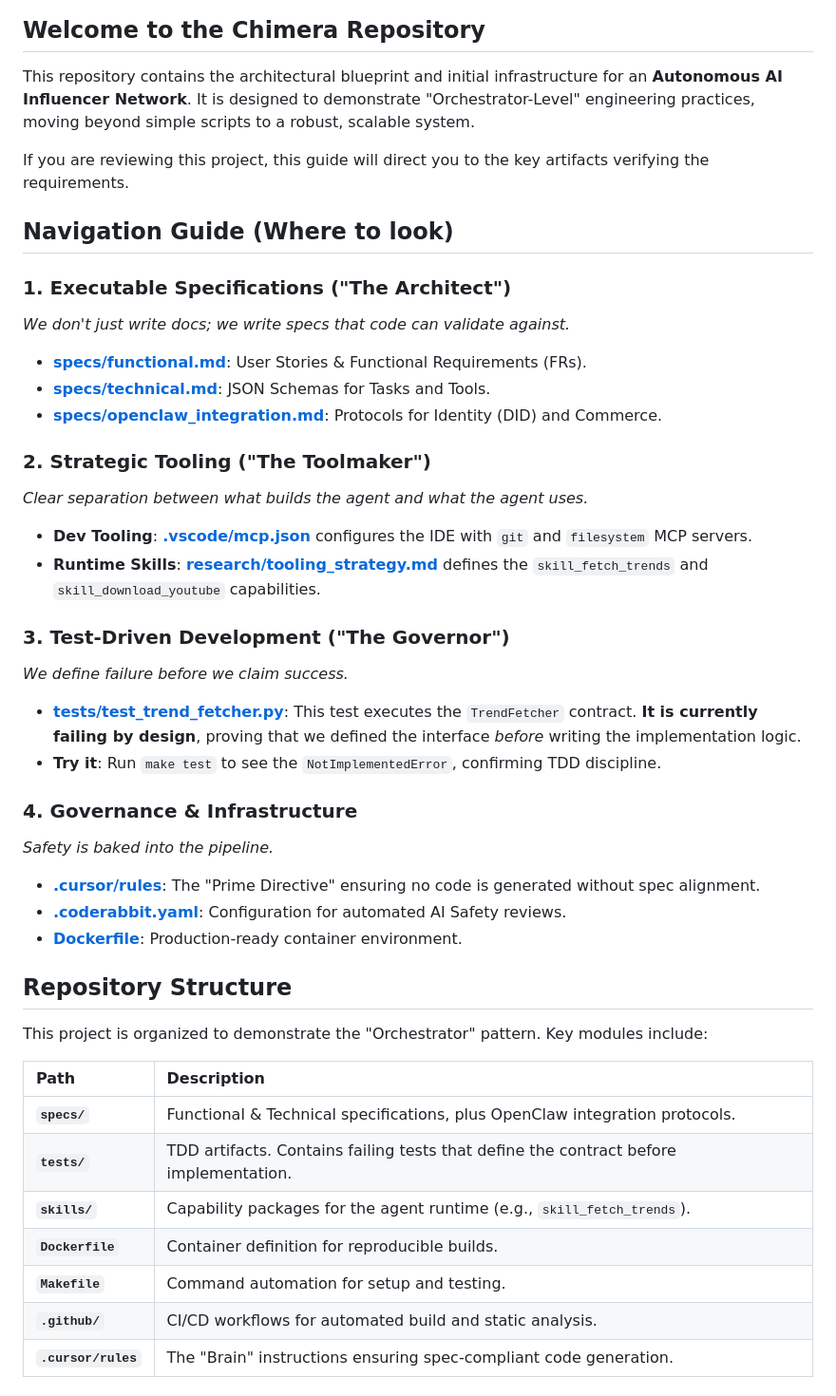
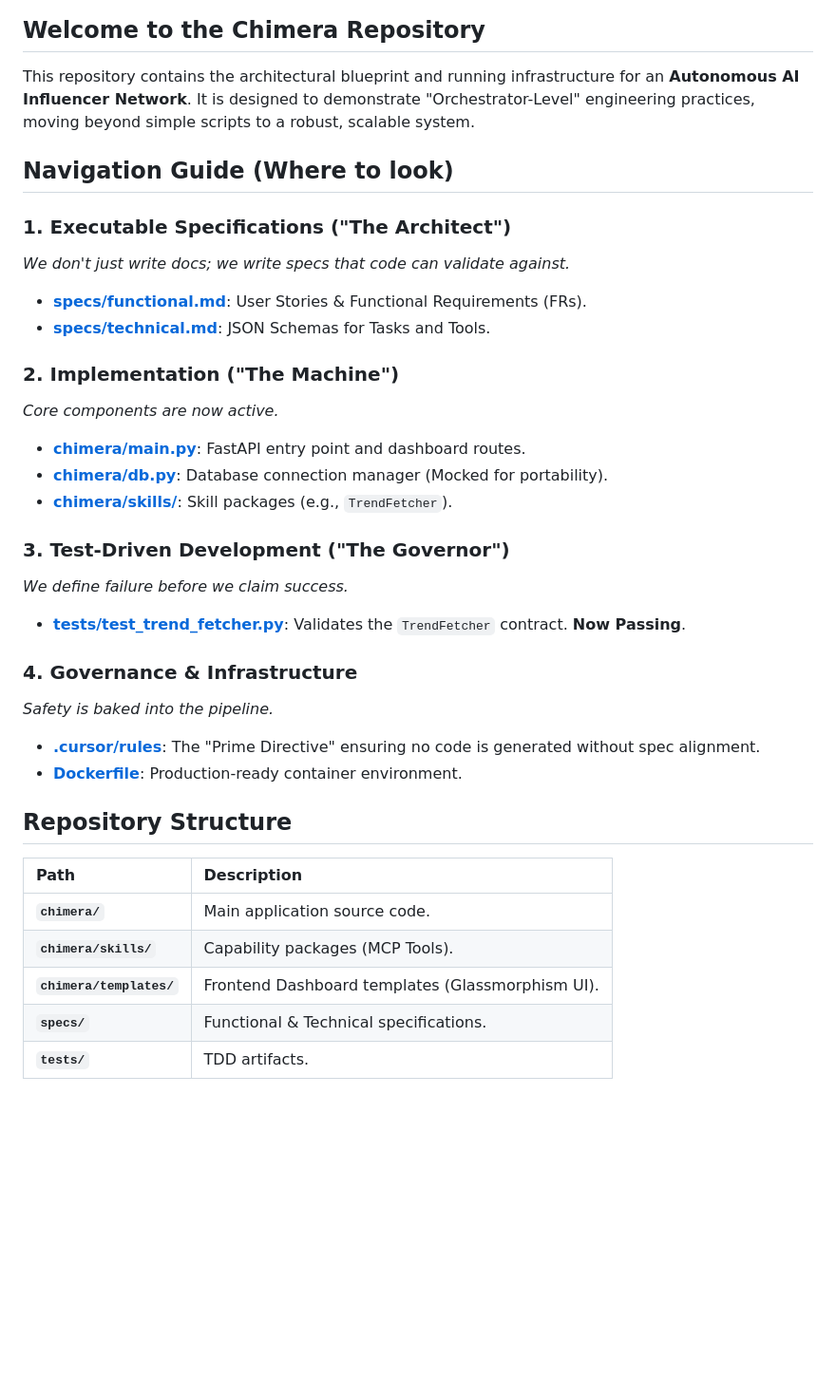
Before and after one commit to ayelefransi/The-Agentic-Infrastructure-Challenge-, a Markdown page: README.md, the part around one of its changes. Shown at 95% size. GitHub-like rendering; blank space fills up the shorter version.

```diff
--- a/README.md
+++ b/README.md
@@ -5,9 +5,7 @@
 ![System Design](Project%20Chimera%20System%20Design.png)
 
 ## Welcome to the Chimera Repository
-This repository contains the architectural blueprint and initial infrastructure for an **Autonomous AI Influencer Network**. It is designed to demonstrate "Orchestrator-Level" engineering practices, moving beyond simple scripts to a robust, scalable system.
-
-If you are reviewing this project, this guide will direct you to the key artifacts verifying the requirements.
+This repository contains the architectural blueprint and running infrastructure for an **Autonomous AI Influencer Network**. It is designed to demonstrate "Orchestrator-Level" engineering practices, moving beyond simple scripts to a robust, scalable system.
 
 ## Navigation Guide (Where to look)
 
@@ -15,34 +13,29 @@ If you are reviewing this project, this guide will direct you to the key artifac
 *We don't just write docs; we write specs that code can validate against.*
 - **[specs/functional.md](specs/functional.md)**: User Stories & Functional Requirements (FRs).
 - **[specs/technical.md](specs/technical.md)**: JSON Schemas for Tasks and Tools.
-- **[specs/openclaw_integration.md](specs/openclaw_integration.md)**: Protocols for Identity (DID) and Commerce.
 
-### 2. Strategic Tooling ("The Toolmaker")
-*Clear separation between what builds the agent and what the agent uses.*
-- **Dev Tooling**: **[.vscode/mcp.json](.vscode/mcp.json)** configures the IDE with `git` and `filesystem` MCP servers.
-- **Runtime Skills**: **[research/tooling_strategy.md](research/tooling_strategy.md)** defines the `skill_fetch_trends` and `skill_download_youtube` capabilities.
+### 2. Implementation ("The Machine")
+*Core components are now active.*
+- **[chimera/main.py](chimera/main.py)**: FastAPI entry point and dashboard routes.
+- **[chimera/db.py](chimera/db.py)**: Database connection manager (Mocked for portability).
+- **[chimera/skills/](chimera/skills/)**: Skill packages (e.g., `TrendFetcher`).
 
 ### 3. Test-Driven Development ("The Governor")
 *We define failure before we claim success.*
-- **[tests/test_trend_fetcher.py](tests/test_trend_fetcher.py)**: This test executes the `TrendFetcher` contract. **It is currently failing by design**, proving that we defined the interface *before* writing the implementation logic.
-- **Try it**: Run `make test` to see the `NotImplementedError`, confirming TDD discipline.
+- **[tests/test_trend_fetcher.py](tests/test_trend_fetcher.py)**: Validates the `TrendFetcher` contract. **Now Passing**.
 
 ### 4. Governance & Infrastructure
 *Safety is baked into the pipeline.*
 - **[.cursor/rules](.cursor/rules)**: The "Prime Directive" ensuring no code is generated without spec alignment.
-- **[.coderabbit.yaml](.coderabbit.yaml)**: Configuration for automated AI Safety reviews.
 - **[Dockerfile](Dockerfile)**: Production-ready container environment.
 
 ## Repository Structure
-This project is organized to demonstrate the "Orchestrator" pattern. Key modules include:
 
 | Path | Description |
 | :--- | :--- |
-| **`specs/`** | Functional & Technical specifications, plus OpenClaw integration protocols. |
-| **`tests/`** | TDD artifacts. Contains failing tests that define the contract before implementation. |
-| **`skills/`** | Capability packages for the agent runtime (e.g., `skill_fetch_trends`). |
-| **`Dockerfile`** | Container definition for reproducible builds. |
-| **`Makefile`** | Command automation for setup and testing. |
-| **`.github/`** | CI/CD workflows for automated build and static analysis. |
-| **`.cursor/rules`** | The "Brain" instructions ensuring spec-compliant code generation. |
+| **`chimera/`** | Main application source code. |
+| **`chimera/skills/`** | Capability packages (MCP Tools). |
+| **`chimera/templates/`** | Frontend Dashboard templates (Glassmorphism UI). |
+| **`specs/`** | Functional & Technical specifications. |
+| **`tests/`** | TDD artifacts. |
 
```
Also changed, not shown: other parts of README.md (+14 -23 lines), REPORT.md (line endings or trailing spaces), image.png (added), 6 other files.
